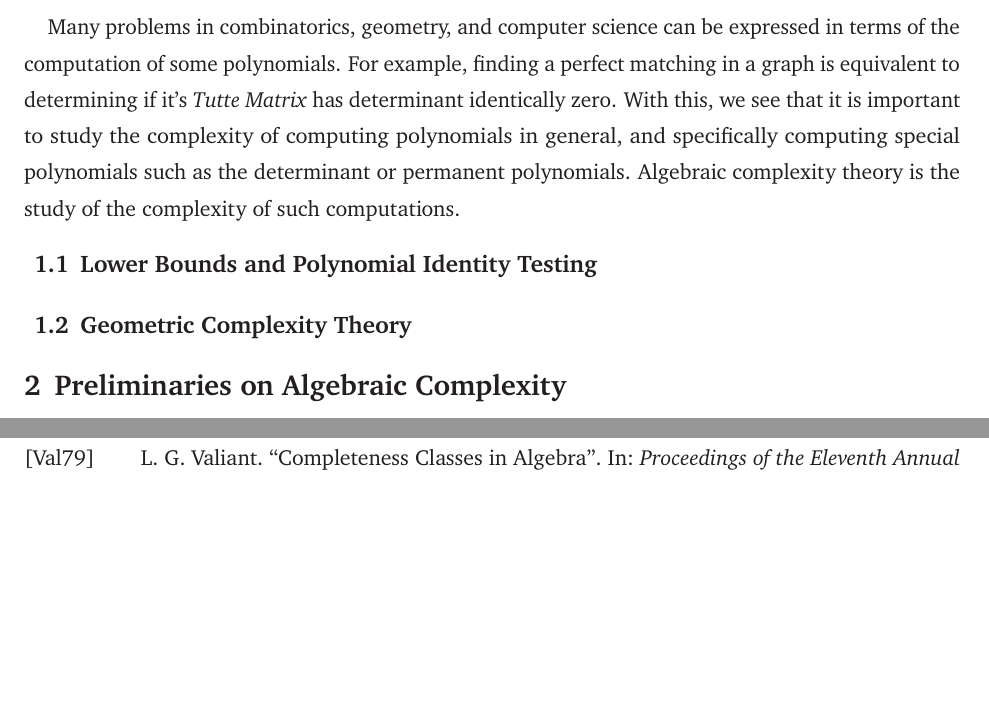
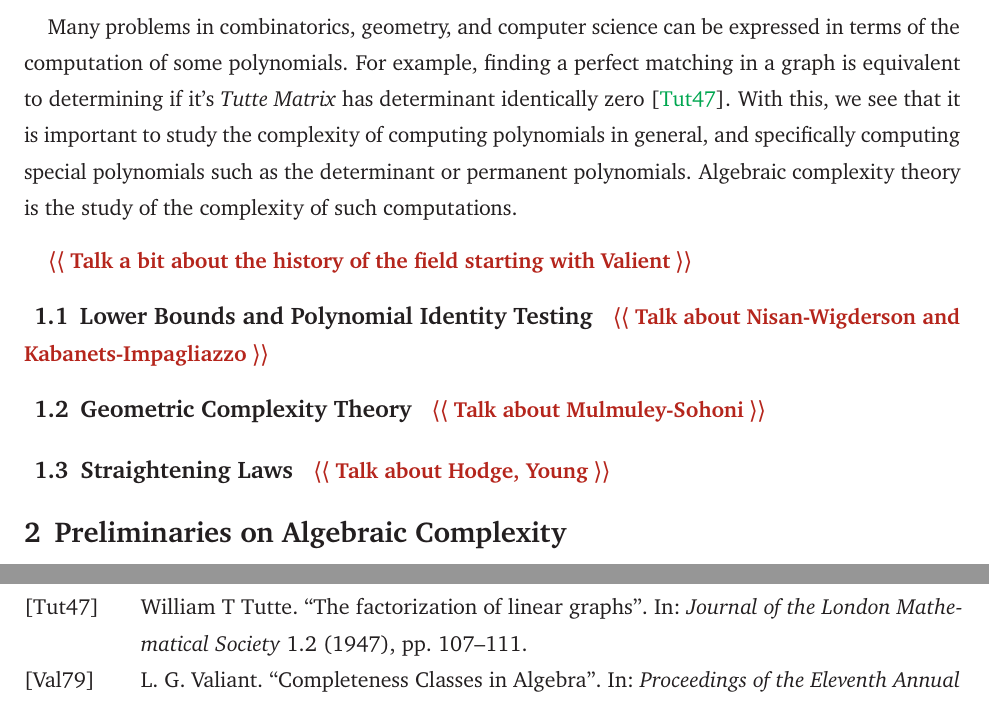
Before and after one commit to Spamakin/anderson, a LaTeX paper (candidacy/candidacy.tex, which reads candidacy/refs.bib): two parts of pages 1 and 8 of 8 before the commit and two parts of pages 1 and 9 of 9 after it, joined at a grey line, cut so that both start at the same text, the shorter picture padded with empty space. Compiled offline with pdfLaTeX.

Commit message:
more outlining

```diff
--- a/candidacy/candidacy.tex
+++ b/candidacy/candidacy.tex
@@ -22,13 +22,23 @@
 \quest{I will flesh out the whole introduction more at a later date.}
 
 Many problems in combinatorics, geometry, and computer science can be expressed in terms of the computation of some polynomials.
-For example, finding a perfect matching in a graph is equivalent to determining if it's \emph{Tutte Matrix} has determinant identically zero.
+For example, finding a perfect matching in a graph is equivalent to determining if it's \emph{Tutte Matrix} has determinant identically zero~\cite{Tut47}.
 With this, we see that it is important to study the complexity of computing polynomials in general, and specifically computing special polynomials such as the determinant or permanent polynomials.
 Algebraic complexity theory is the study of the complexity of such computations.
 
+\quest{Talk a bit about the history of the field starting with Valient}
+
 \subsection{Lower Bounds and Polynomial Identity Testing}
 
+\quest{Talk about Nisan-Wigderson and Kabanets-Impagliazzo}
+
 \subsection{Geometric Complexity Theory}
+
+\quest{Talk about Mulmuley-Sohoni}
+
+\subsection{Straightening Laws}
+
+\quest{Talk about Hodge, Young}
 
 \section{Preliminaries on Algebraic Complexity}
 
--- a/candidacy/refs.bib
+++ b/candidacy/refs.bib
@@ -1,3 +1,14 @@
+@article{Tut47,
+  title={The factorization of linear graphs},
+  author={Tutte, William T},
+  journal={Journal of the London Mathematical Society},
+  volume={1},
+  number={2},
+  pages={107--111},
+  year={1947},
+  publisher={Wiley Online Library}
+}
+
 @article{Gro20,
   title = {Complexity in Ideals of Polynomials: Questions on Algebraic Complexity of Circuits and Proofs},
   author = {Grochow, Joshua A.},
```
Also changed, not shown: candidacy/candidacy.pdf, candidacy/candidacy.tex (4 more changed lines).
